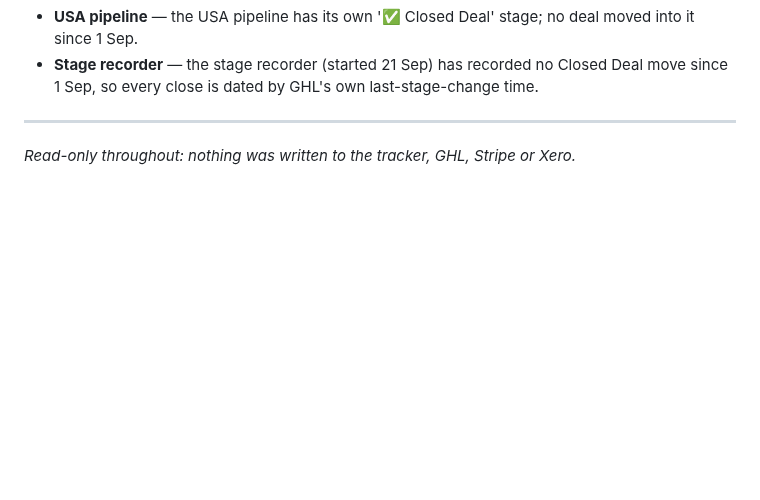
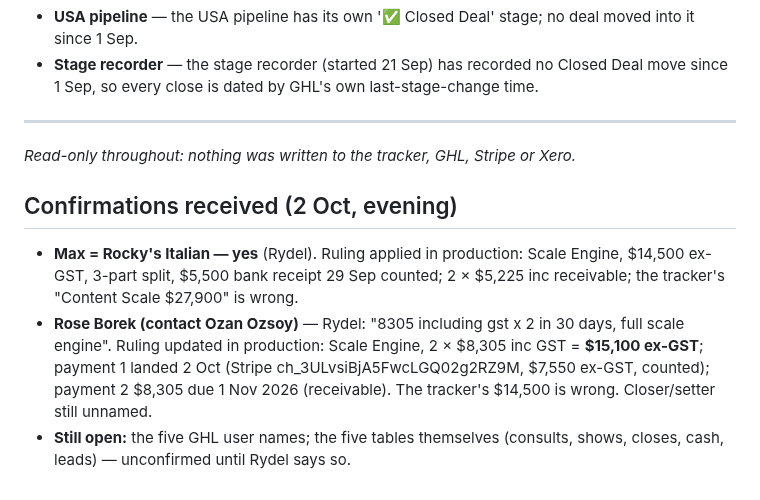
Before and after one commit to rydel-beep/servedcfoagent, a Markdown page: TRUTH_TABLES_2026-10-02.md, the part around the change. Rendered like a GitHub page; blank space fills up the shorter version.

Commit message:
truth tables: Rydel's confirmations (Max = Rocky's; Rose Borek 2 × $8,305 inc) recorded; deploy 3b1da67 noted
Co-Authored-By: Claude Fable 5.1 <noreply@anthropic.com>

```diff
--- a/TRUTH_TABLES_2026-10-02.md
+++ b/TRUTH_TABLES_2026-10-02.md
@@ -395,3 +395,9 @@ By source: Facebook 122, facebook 27, (none) 4, Landing Page 1
 
 ---
 _Read-only throughout: nothing was written to the tracker, GHL, Stripe or Xero._
+
+## Confirmations received (2 Oct, evening)
+
+- **Max = Rocky's Italian — yes** (Rydel). Ruling applied in production: Scale Engine, $14,500 ex-GST, 3-part split, $5,500 bank receipt 29 Sep counted; 2 × $5,225 inc receivable; the tracker's "Content Scale $27,900" is wrong.
+- **Rose Borek (contact Ozan Ozsoy)** — Rydel: "8305 including gst x 2 in 30 days, full scale engine". Ruling updated in production: Scale Engine, 2 × $8,305 inc GST = **$15,100 ex-GST**; payment 1 landed 2 Oct (Stripe ch_3ULvsiBjA5FwcLGQ02g2RZ9M, $7,550 ex-GST, counted); payment 2 $8,305 due 1 Nov 2026 (receivable). The tracker's $14,500 is wrong. Closer/setter still unnamed.
+- **Still open:** the five GHL user names; the five tables themselves (consults, shows, closes, cash, leads) — unconfirmed until Rydel says so.
```
Also changed, not shown: STATUS.md (+1 -0 lines).
